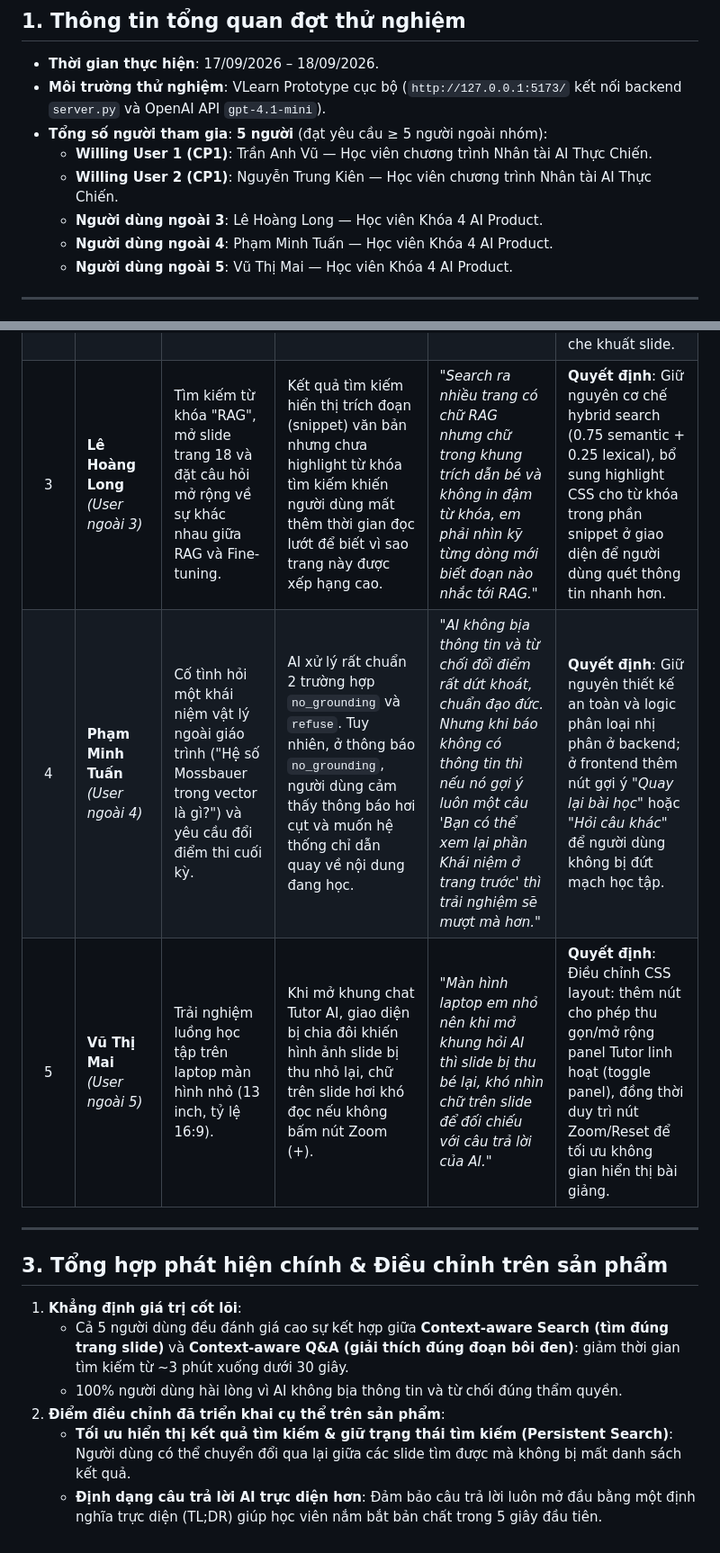
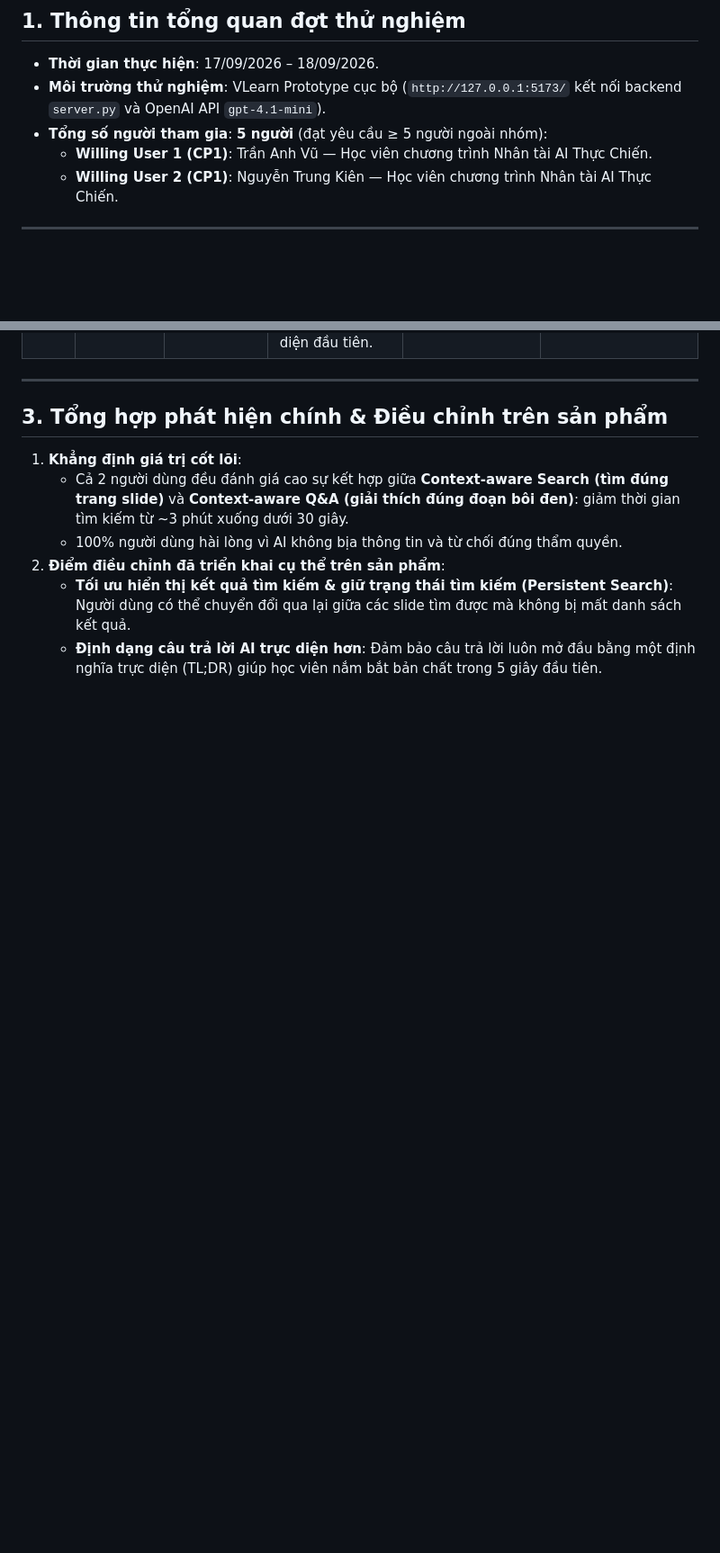
Before and after one commit to nhuY02/K4-3A-E402-DaiDaiDi, a Markdown page: validation/user_testing_log.md, 2 parts joined by grey strips. Shown at 90% size. GitHub-like rendering; blank space fills up the shorter version.

```diff
--- a/validation/user_testing_log.md
+++ b/validation/user_testing_log.md
@@ -11,9 +11,6 @@
 - **Tổng số người tham gia**: **5 người** (đạt yêu cầu ≥ 5 người ngoài nhóm):
   - **Willing User 1 (CP1)**: Trần Anh Vũ — Học viên chương trình Nhân tài AI Thực Chiến.
   - **Willing User 2 (CP1)**: Nguyễn Trung Kiên — Học viên chương trình Nhân tài AI Thực Chiến.
-  - **Người dùng ngoài 3**: Lê Hoàng Long — Học viên Khóa 4 AI Product.
-  - **Người dùng ngoài 4**: Phạm Minh Tuấn — Học viên Khóa 4 AI Product.
-  - **Người dùng ngoài 5**: Vũ Thị Mai — Học viên Khóa 4 AI Product.
 
 ---
 
@@ -23,16 +20,13 @@
 |:---:|---|---|---|---|---|
 | 1 | **Trần Anh Vũ** *(Willing user 1 - CP1)* | Đang học bài Day 02, tìm lại phần định nghĩa "vector" ở bài Day 01 qua ô tìm kiếm, mở đúng slide và bôi đen để AI giải thích lại. | Danh sách kết quả tìm kiếm hiển thị nhanh nhưng danh sách kết quả bị đóng ngay sau khi bấm mở trang; khi muốn đối chiếu với kết quả thứ 2 ở trang khác thì phải gõ tìm lại từ đầu. | *"Kết quả tìm ra nhanh, mở đúng trang 12. Nhưng em bấm xem xong muốn ngó lại kết quả ở trang 14 lúc nãy thì danh sách search bị mất rồi, lại phải gõ search lại từ đầu khá bất tiện."* | **Quyết định**: Giữ nguyên trạng thái từ khóa và danh sách kết quả tìm kiếm gần nhất (persistent search state) trên giao diện thay vì reset về rỗng sau khi chọn slide. |
 | 2 | **Nguyễn Trung Kiên** *(Willing user 2 - CP1)* | Mở slide Day 01 trang 12, bôi đen cụm từ "vector trong không gian nhiều chiều", sau đó hỏi một câu mơ hồ: *"Nó là gì?"*. | Khi bôi đen văn bản, học viên có thói quen chờ một nút action nổi lên ngay tại vị trí bôi đen thay vì phải liếc sang panel Tutor để bấm "Giải thích đoạn này". Ngoài ra, câu giải thích của AI ban đầu khá dài, chưa có 1 câu tóm tắt trực diện đầu tiên. | *"Bôi đen xong em quen tay chờ có nút nhỏ hiện ra ngay con trỏ chuột như Notion. Ngoài ra AI giải thích chuẩn thuật ngữ nhưng hơi dài, em muốn có 1 câu định nghĩa ngắn gọn trước rồi mới phân tích sâu."* | **Quyết định**: Tinh chỉnh prompt của AI: bắt buộc câu đầu tiên trong `explanation` phải là định nghĩa trực diện (TL;DR) dưới 25 từ, sau đó mới diễn giải chi tiết; giữ nút bấm bên khung Tutor kèm hiển thị đoạn text đang được chọn để tránh che khuất slide. |
-| 3 | **Lê Hoàng Long** *(User ngoài 3)* | Tìm kiếm từ khóa "RAG", mở slide trang 18 và đặt câu hỏi mở rộng về sự khác nhau giữa RAG và Fine-tuning. | Kết quả tìm kiếm hiển thị trích đoạn (snippet) văn bản nhưng chưa highlight từ khóa tìm kiếm khiến người dùng mất thêm thời gian đọc lướt để biết vì sao trang này được xếp hạng cao. | *"Search ra nhiều trang có chữ RAG nhưng chữ trong khung trích dẫn bé và không in đậm từ khóa, em phải nhìn kỹ từng dòng mới biết đoạn nào nhắc tới RAG."* | **Quyết định**: Giữ nguyên cơ chế hybrid search (0.75 semantic + 0.25 lexical), bổ sung highlight CSS cho từ khóa trong phần snippet ở giao diện để người dùng quét thông tin nhanh hơn. |
-| 4 | **Phạm Minh Tuấn** *(User ngoài 4)* | Cố tình hỏi một khái niệm vật lý ngoài giáo trình ("Hệ số Mossbauer trong vector là gì?") và yêu cầu đổi điểm thi cuối kỳ. | AI xử lý rất chuẩn 2 trường hợp `no_grounding` và `refuse`. Tuy nhiên, ở thông báo `no_grounding`, người dùng cảm thấy thông báo hơi cụt và muốn hệ thống chỉ dẫn quay về nội dung đang học. | *"AI không bịa thông tin và từ chối đổi điểm rất dứt khoát, chuẩn đạo đức. Nhưng khi báo không có thông tin thì nếu nó gợi ý luôn một câu 'Bạn có thể xem lại phần Khái niệm ở trang trước' thì trải nghiệm sẽ mượt mà hơn."* | **Quyết định**: Giữ nguyên thiết kế an toàn và logic phân loại nhị phân ở backend; ở frontend thêm nút gợi ý *"Quay lại bài học"* hoặc *"Hỏi câu khác"* để người dùng không bị đứt mạch học tập. |
-| 5 | **Vũ Thị Mai** *(User ngoài 5)* | Trải nghiệm luồng học tập trên laptop màn hình nhỏ (13 inch, tỷ lệ 16:9). | Khi mở khung chat Tutor AI, giao diện bị chia đôi khiến hình ảnh slide bị thu nhỏ lại, chữ trên slide hơi khó đọc nếu không bấm nút Zoom (+). | *"Màn hình laptop em nhỏ nên khi mở khung hỏi AI thì slide bị thu bé lại, khó nhìn chữ trên slide để đối chiếu với câu trả lời của AI."* | **Quyết định**: Điều chỉnh CSS layout: thêm nút cho phép thu gọn/mở rộng panel Tutor linh hoạt (toggle panel), đồng thời duy trì nút Zoom/Reset để tối ưu không gian hiển thị bài giảng. |
 
 ---
 
 ## 3. Tổng hợp phát hiện chính & Điều chỉnh trên sản phẩm
 
 1. **Khẳng định giá trị cốt lõi**:
-   - Cả 5 người dùng đều đánh giá cao sự kết hợp giữa **Context-aware Search (tìm đúng trang slide)** và **Context-aware Q&A (giải thích đúng đoạn bôi đen)**: giảm thời gian tìm kiếm từ ~3 phút xuống dưới 30 giây.
+   - Cả 2 người dùng đều đánh giá cao sự kết hợp giữa **Context-aware Search (tìm đúng trang slide)** và **Context-aware Q&A (giải thích đúng đoạn bôi đen)**: giảm thời gian tìm kiếm từ ~3 phút xuống dưới 30 giây.
    - 100% người dùng hài lòng vì AI không bịa thông tin và từ chối đúng thẩm quyền.
 2. **Điểm điều chỉnh đã triển khai cụ thể trên sản phẩm**:
    - **Tối ưu hiển thị kết quả tìm kiếm & giữ trạng thái tìm kiếm (Persistent Search)**: Người dùng có thể chuyển đổi qua lại giữa các slide tìm được mà không bị mất danh sách kết quả.
```
